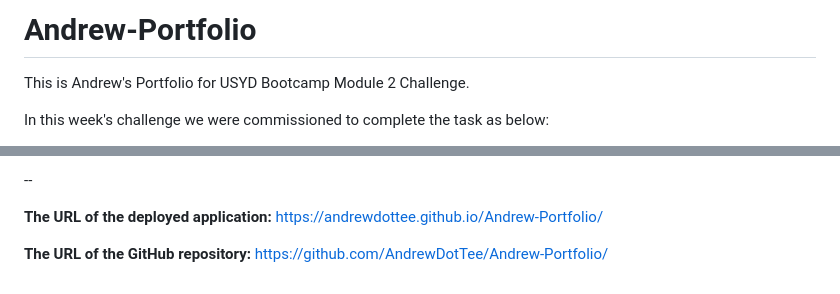
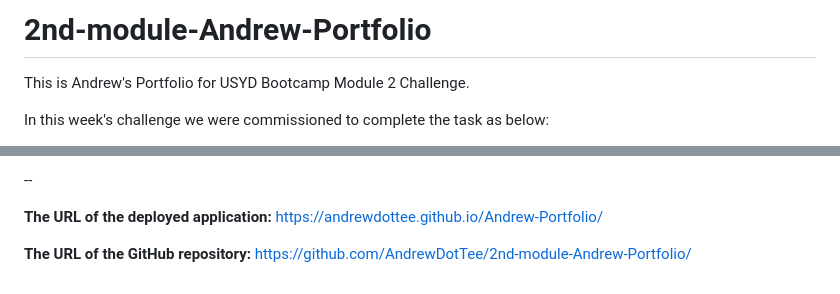
Before and after one commit to AndrewDotTee/2nd-module-Andrew-Portfolio, a Markdown page: README.md, 2 parts joined by grey strips. GitHub-like rendering.

```diff
--- a/README.md
+++ b/README.md
@@ -1,4 +1,4 @@
-# Andrew-Portfolio
+# 2nd-module-Andrew-Portfolio
 This is Andrew's Portfolio for USYD Bootcamp Module 2 Challenge.
 
 In this week's challenge we were commissioned to complete the task as below:
@@ -96,4 +96,4 @@ Overall the CSS code provides a basic, clean and visually appealing style for th
 https://andrewdottee.github.io/Andrew-Portfolio/
 
 **The URL of the GitHub repository:**
-https://github.com/AndrewDotTee/Andrew-Portfolio/
+https://github.com/AndrewDotTee/2nd-module-Andrew-Portfolio/
```
